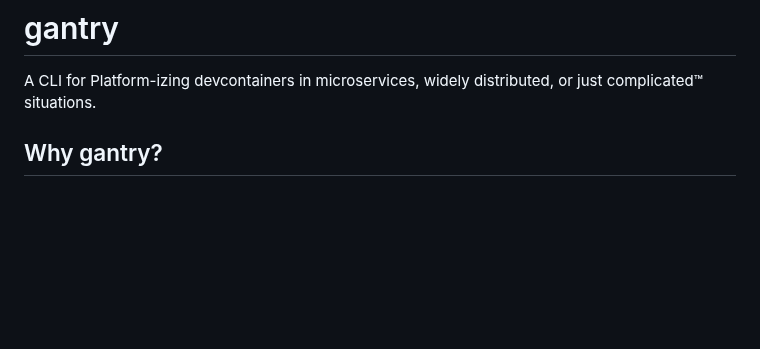
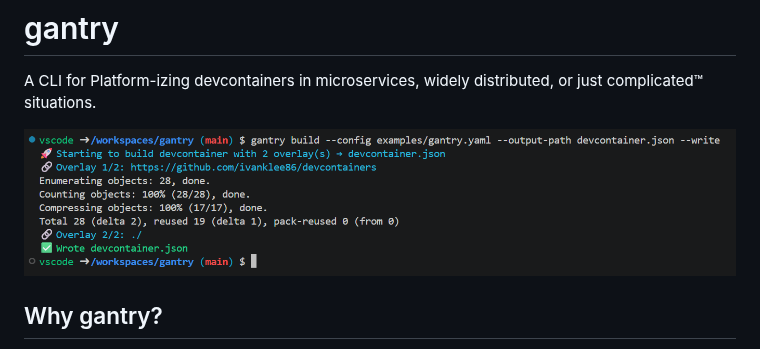
Before and after one commit to ivanklee86/gantry, a Markdown page: README.md, the part around the change. Drawn GitHub-style; pictures changed too: docs/images/gantry.png (added); blank space fills up the shorter version.

Commit message:
chore: Add image to README.md. (#14)

```diff
--- a/README.md
+++ b/README.md
@@ -1,6 +1,8 @@
 # gantry
 
 A CLI for Platform-izing devcontainers in microservices, widely distributed, or just complicated™ situations.
+
+![](docs/images/gantry.png)
 
 ## Why gantry?
 
```
